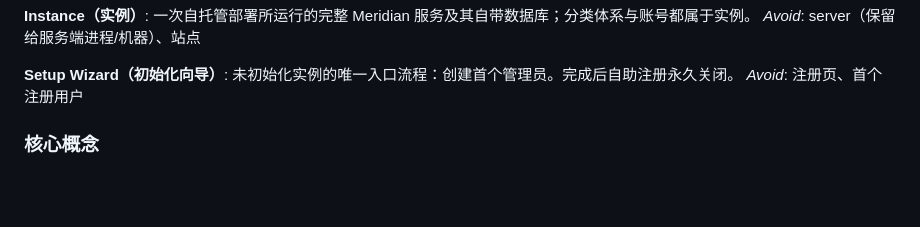
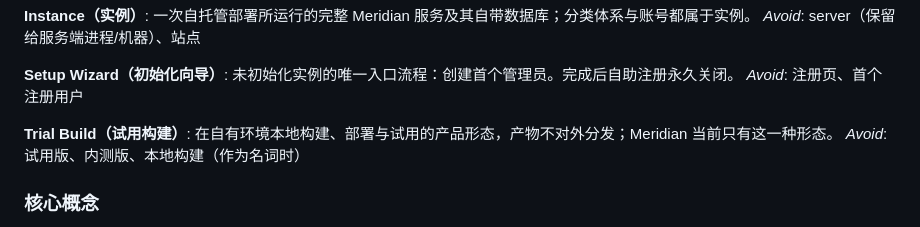
Before and after one commit to imyifeng/meridian, a Markdown page: CONTEXT.md, the part around the change. Drawn GitHub-style; blank space fills up the shorter version.

Commit message:
docs: CONTEXT.md 新增试用构建（Trial Build）词条 (#24)

```diff
--- a/CONTEXT.md
+++ b/CONTEXT.md
@@ -21,6 +21,10 @@ _Avoid_: server（保留给服务端进程/机器）、站点
 **Setup Wizard（初始化向导）**:
 未初始化实例的唯一入口流程：创建首个管理员。完成后自助注册永久关闭。
 _Avoid_: 注册页、首个注册用户
+
+**Trial Build（试用构建）**:
+在自有环境本地构建、部署与试用的产品形态，产物不对外分发；Meridian 当前只有这一种形态。
+_Avoid_: 试用版、内测版、本地构建（作为名词时）
 
 ### 核心概念
 
```
